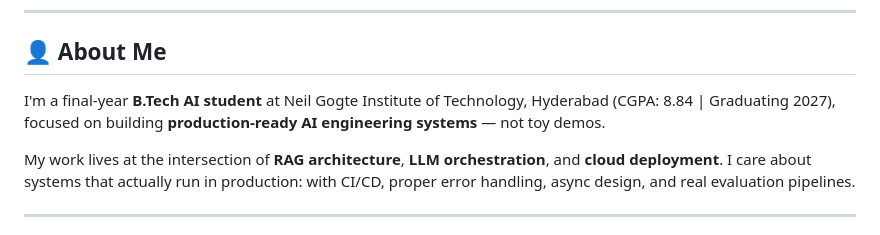
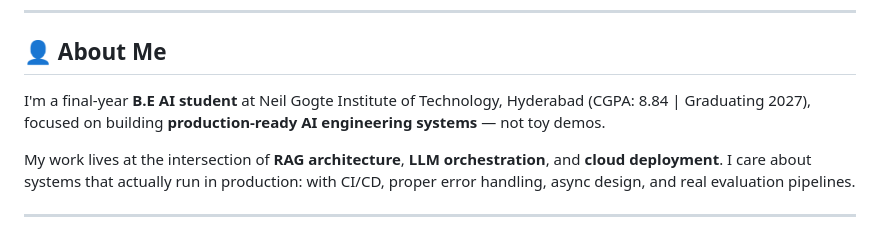
Before and after one commit to Manishekhar001/Manishekhar001, a Markdown page: README.md, the part around the change. Drawn GitHub-style.

Commit message:
Mistake B.Tech i.e B.E

```diff
--- a/README.md
+++ b/README.md
@@ -14,7 +14,7 @@
 
 ## 👤 About Me
 
-I'm a final-year **B.Tech AI student** at Neil Gogte Institute of Technology, Hyderabad (CGPA: 8.84 | Graduating 2027), focused on building **production-ready AI engineering systems** — not toy demos.
+I'm a final-year **B.E AI student** at Neil Gogte Institute of Technology, Hyderabad (CGPA: 8.84 | Graduating 2027), focused on building **production-ready AI engineering systems** — not toy demos.
 
 My work lives at the intersection of **RAG architecture**, **LLM orchestration**, and **cloud deployment**. I care about systems that actually run in production: with CI/CD, proper error handling, async design, and real evaluation pipelines.
 
```
